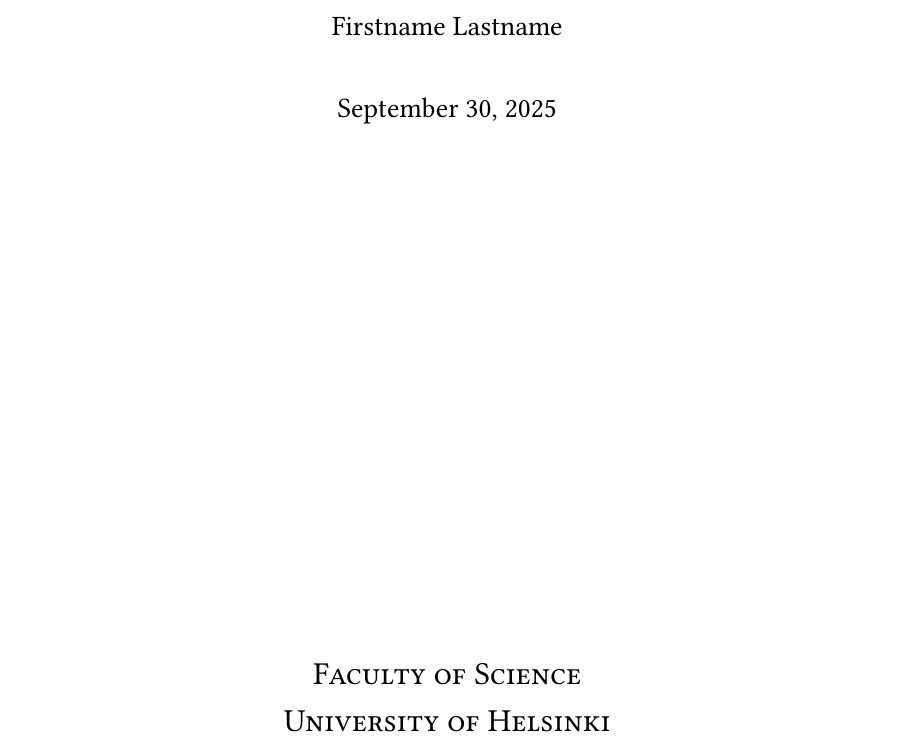
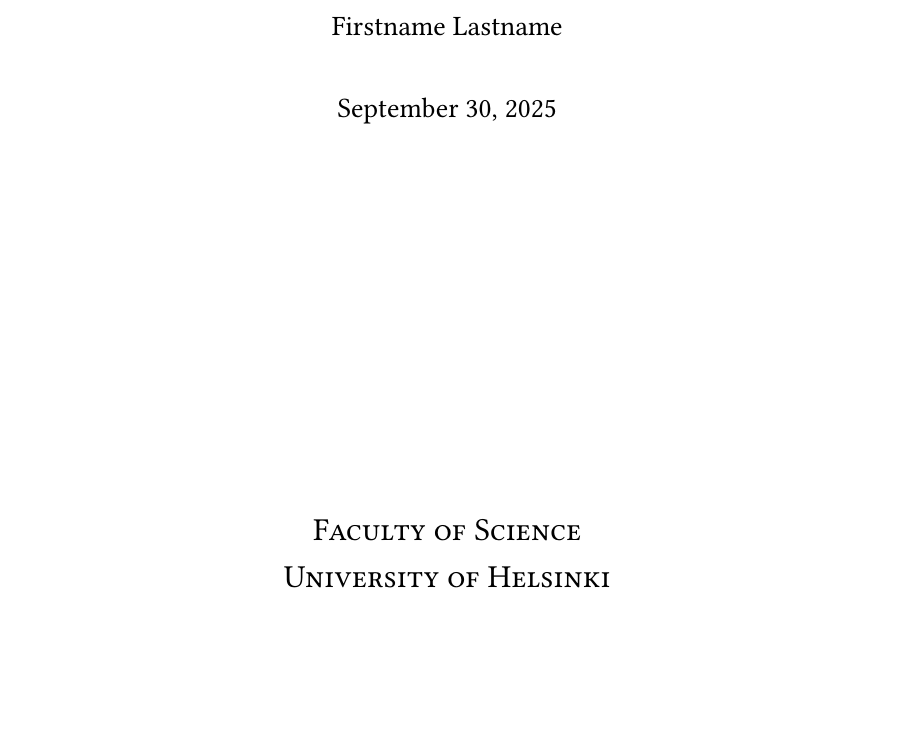
Before and after one commit to gustafla/csm-thesis-typst-template-hy, a Typst document (main.typ, which reads template.typ): part of page 1 of 22, cut so that both start at the same text, the shorter picture padded with empty space. Compiled offline with Typst 0.15.

Commit message:
Make page paper size match the LaTeX template

```diff
--- a/template.typ
+++ b/template.typ
@@ -164,7 +164,10 @@
   )
 
   #set page(
-    paper: "a4",
+    // These were matched to the LaTeX template by trial and error.
+    // It's A4 paper but 1 inch shorter.
+    width: 210mm,
+    height: 297mm - 1in,
   )
 
   #set text(
```
